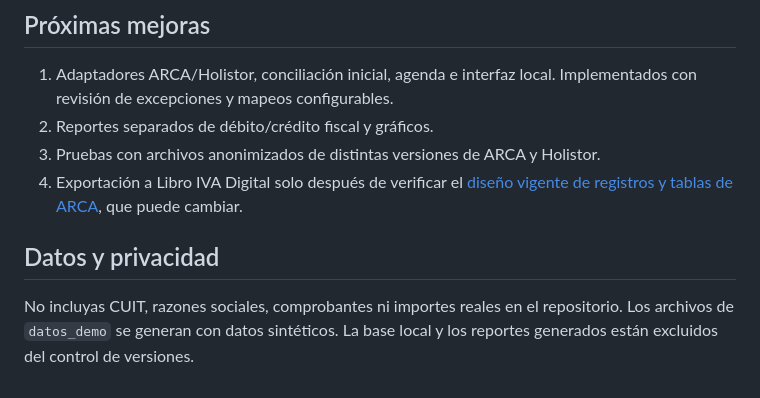
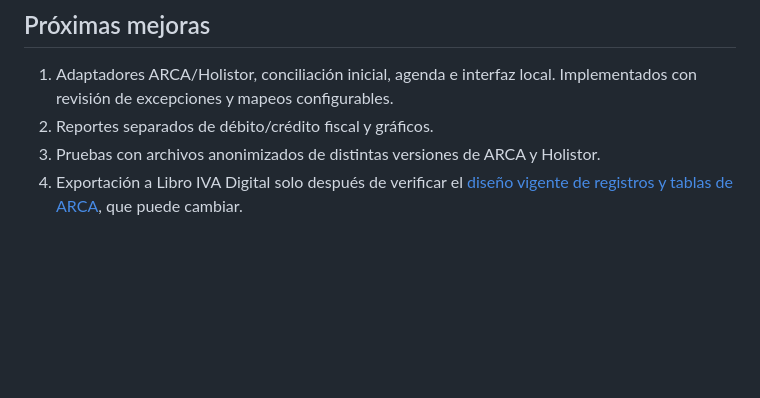
Before and after one commit to SantinelliGabriel/automatizador-reportes, a Markdown page: README.md, the part around the change. Rendered like a GitHub page; blank space fills up the shorter version.

```diff
--- a/README.md
+++ b/README.md
@@ -142,7 +142,3 @@ La interfaz funciona en el entorno local. Para publicarla en un hosting hay que
 2. Reportes separados de débito/crédito fiscal y gráficos.
 3. Pruebas con archivos anonimizados de distintas versiones de ARCA y Holistor.
 4. Exportación a Libro IVA Digital solo después de verificar el [diseño vigente de registros y tablas de ARCA](https://arca.gob.ar/libro-iva-digital/documentos/libro-iva-digital-diseno-registros.pdf), que puede cambiar.
-
-## Datos y privacidad
-
-No incluyas CUIT, razones sociales, comprobantes ni importes reales en el repositorio. Los archivos de `datos_demo` se generan con datos sintéticos. La base local y los reportes generados están excluidos del control de versiones.
```
